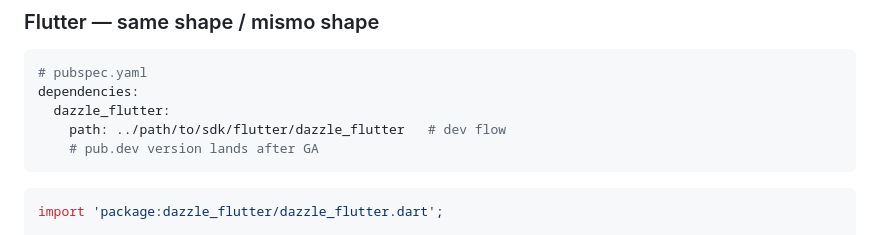
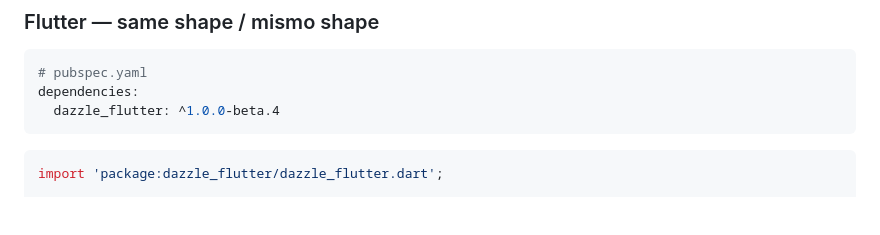
Before and after one commit to IvanAliaga/dazzle-sdk, a Markdown page: README.md, the part around one of its changes. Rendered like a GitHub page; blank space fills up the shorter version.

````diff
--- a/README.md
+++ b/README.md
@@ -256,9 +270,7 @@ agent.send("¿qué temperatura hay ahora?")
 ```yaml
 # pubspec.yaml
 dependencies:
-  dazzle_flutter:
-    path: ../path/to/sdk/flutter/dazzle_flutter   # dev flow
-    # pub.dev version lands after GA
+  dazzle_flutter: ^1.0.0-beta.4
 ```
 
 ```dart
````
Also changed, not shown: other parts of README.md (+20 -8 lines).
